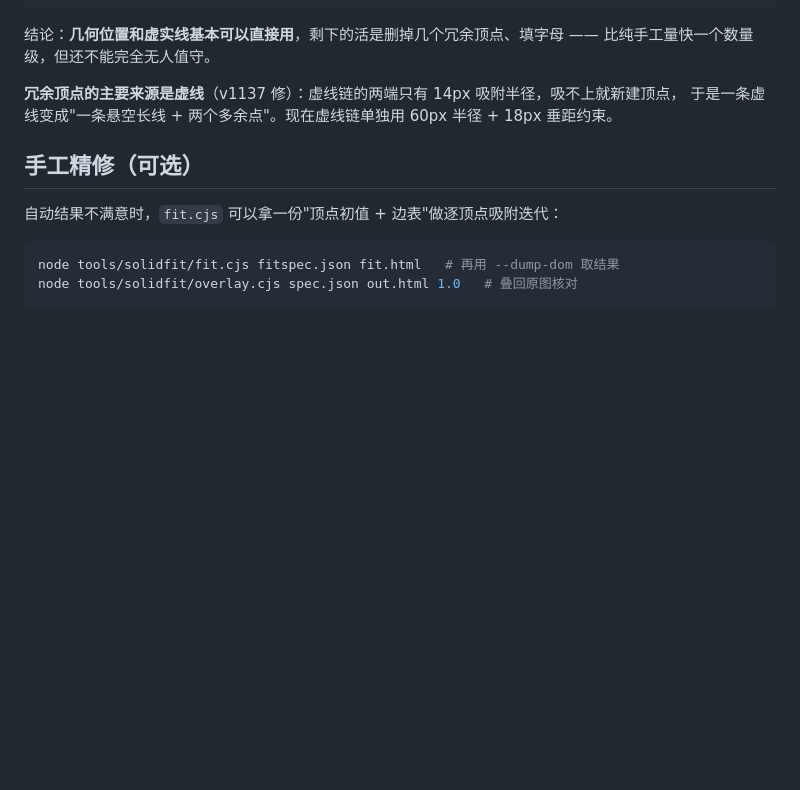
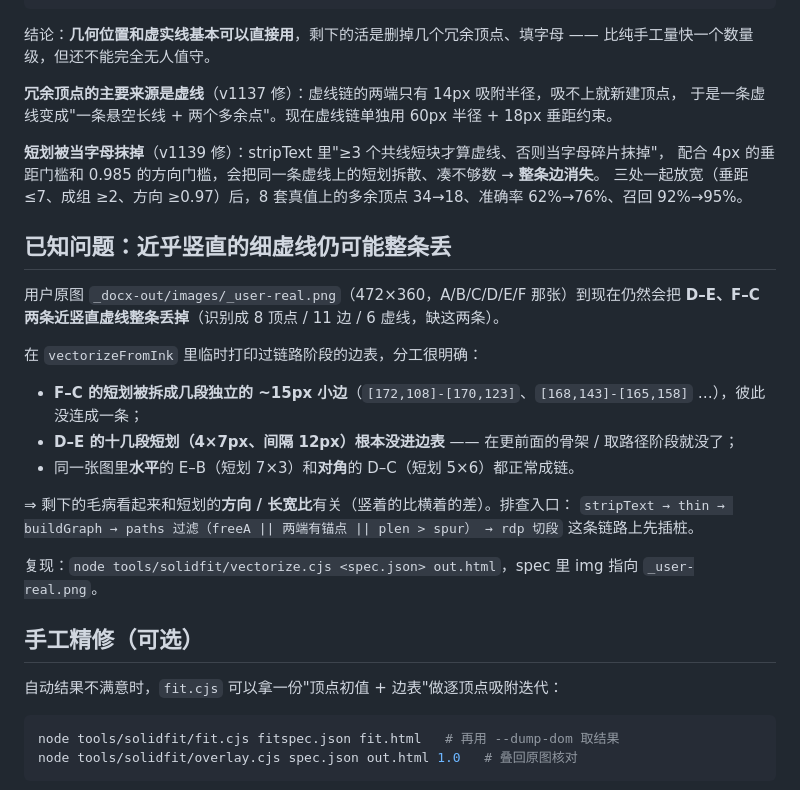
Before and after one commit to laoji2046/lj-mathppt, a Markdown page: tools/solidfit/README.md, the part around the change. GitHub-like rendering; blank space fills up the shorter version.

Commit message:
docs(solidfit): 记下 近竖直细虚线仍会整条丢 的已知问题与排查入口（含真图复现方式）

```diff
--- a/tools/solidfit/README.md
+++ b/tools/solidfit/README.md
@@ -82,6 +82,26 @@ node tools/solidfit/dashcheck.cjs 改前 v10.json 改后 v18.json   # 虚实判
 **冗余顶点的主要来源是虚线**（v1137 修）：虚线链的两端只有 14px 吸附半径，吸不上就新建顶点，
 于是一条虚线变成"一条悬空长线 + 两个多余点"。现在虚线链单独用 60px 半径 + 18px 垂距约束。
 
+**短划被当字母抹掉**（v1139 修）：stripText 里"≥3 个共线短块才算虚线、否则当字母碎片抹掉"，
+配合 4px 的垂距门槛和 0.985 的方向门槛，会把同一条虚线上的短划拆散、凑不够数 → **整条边消失**。
+三处一起放宽（垂距 ≤7、成组 ≥2、方向 ≥0.97）后，8 套真值上的多余顶点 34→18、准确率 62%→76%、召回 92%→95%。
+
+## 已知问题：近乎竖直的细虚线仍可能整条丢
+
+用户原图 `_docx-out/images/_user-real.png`（472×360，A/B/C/D/E/F 那张）到现在仍然会把
+**D–E、F–C 两条近竖直虚线整条丢掉**（识别成 8 顶点 / 11 边 / 6 虚线，缺这两条）。
+
+在 `vectorizeFromInk` 里临时打印过链路阶段的边表，分工很明确：
+
+- **F–C 的短划被拆成几段独立的 ~15px 小边**（`[172,108]-[170,123]`、`[168,143]-[165,158]` …），彼此没连成一条；
+- **D–E 的十几段短划（4×7px、间隔 12px）根本没进边表** —— 在更前面的骨架 / 取路径阶段就没了；
+- 同一张图里**水平**的 E–B（短划 7×3）和**对角**的 D–C（短划 5×6）都正常成链。
+
+⇒ 剩下的毛病看起来和短划的**方向 / 长宽比**有关（竖着的比横着的差）。排查入口：
+`stripText → thin → buildGraph → paths 过滤（freeA || 两端有锚点 || plen > spur） → rdp 切段` 这条链路上先插桩。
+
+复现：`node tools/solidfit/vectorize.cjs <spec.json> out.html`，spec 里 img 指向 `_user-real.png`。
+
 ## 手工精修（可选）
 
 自动结果不满意时，`fit.cjs` 可以拿一份"顶点初值 + 边表"做逐顶点吸附迭代：
```
